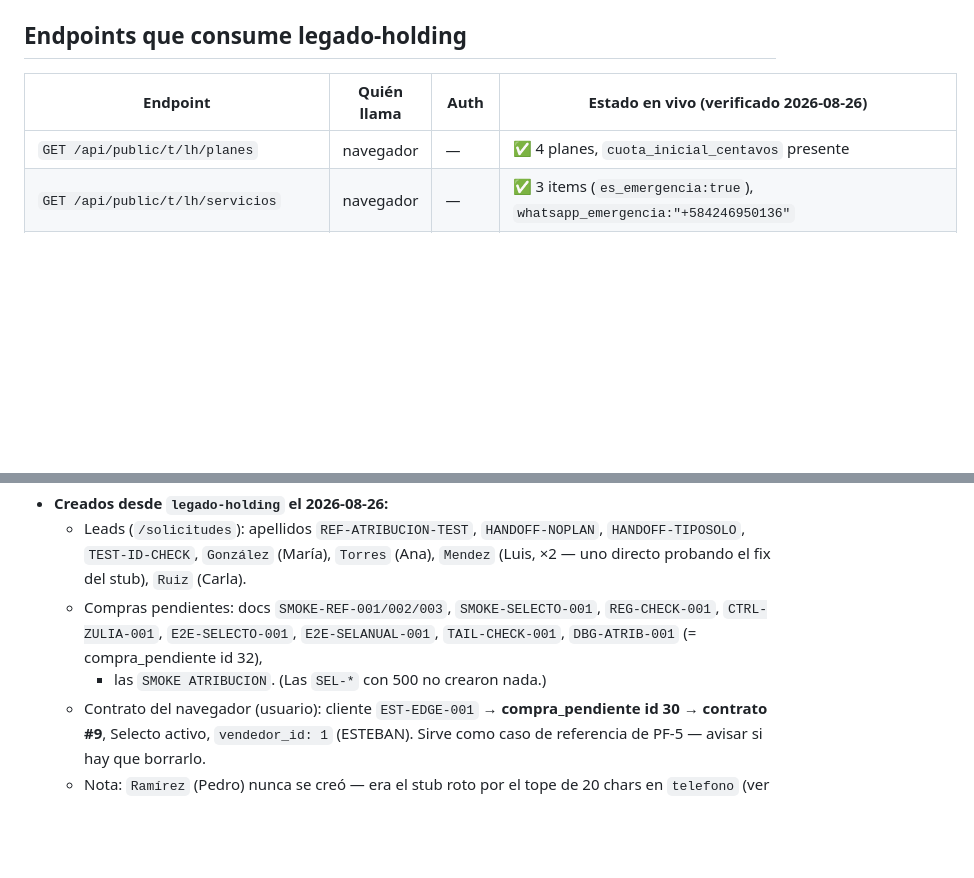
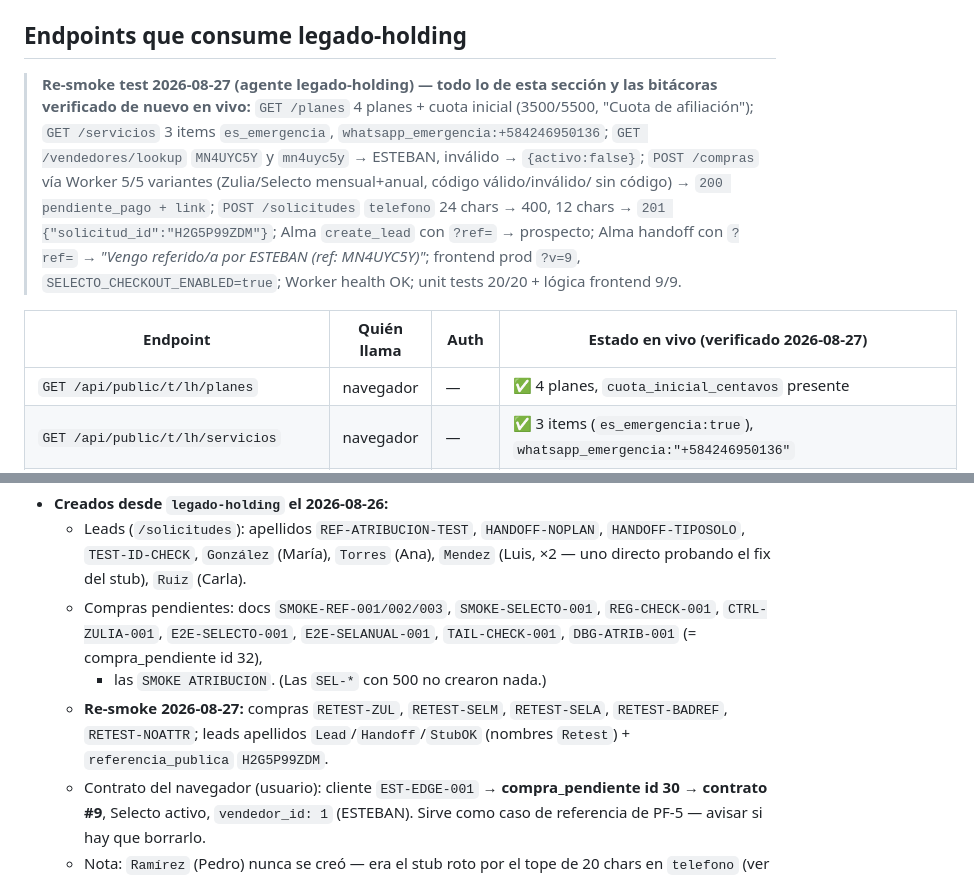
Before and after one commit to estebanjvasquez/legado-holding, a Markdown page: docs/pruebas-tenant-lh-para-prevision.md, 2 parts joined by grey strips. Rendered like a GitHub page; blank space fills up the shorter version.

Commit message:
docs: re-smoke test 2026-08-27 — todo el archivo reverificado en vivo
Co-Authored-By: Claude Sonnet 5 <noreply@anthropic.com>

```diff
--- a/docs/pruebas-tenant-lh-para-prevision.md
+++ b/docs/pruebas-tenant-lh-para-prevision.md
@@ -43,7 +43,19 @@ internos. El catálogo y `/solicitudes` son públicos, sin token.
 
 ## Endpoints que consume legado-holding
 
-| Endpoint | Quién llama | Auth | Estado en vivo (verificado 2026-08-26) |
+> **Re-smoke test 2026-08-27 (agente legado-holding) — todo lo de esta sección y
+> las bitácoras verificado de nuevo en vivo:** `GET /planes` 4 planes + cuota
+> inicial (3500/5500, "Cuota de afiliación"); `GET /servicios` 3 items
+> `es_emergencia`, `whatsapp_emergencia:+584246950136`; `GET /vendedores/lookup`
+> `MN4UYC5Y` y `mn4uyc5y` → ESTEBAN, inválido → `{activo:false}`; `POST /compras`
+> vía Worker 5/5 variantes (Zulia/Selecto mensual+anual, código válido/inválido/
+> sin código) → `200 pendiente_pago + link`; `POST /solicitudes` `telefono` 24
+> chars → 400, 12 chars → `201 {"solicitud_id":"H2G5P99ZDM"}`; Alma `create_lead`
+> con `?ref=` → prospecto; Alma handoff con `?ref=` → *"Vengo referido/a por
+> ESTEBAN (ref: MN4UYC5Y)"*; frontend prod `?v=9`, `SELECTO_CHECKOUT_ENABLED=true`;
+> Worker health OK; unit tests 20/20 + lógica frontend 9/9.
+
+| Endpoint | Quién llama | Auth | Estado en vivo (verificado 2026-08-27) |
 |---|---|---|---|
 | `GET /api/public/t/lh/planes` | navegador | — | ✅ 4 planes, `cuota_inicial_centavos` presente |
 | `GET /api/public/t/lh/servicios` | navegador | — | ✅ 3 items (`es_emergencia:true`), `whatsapp_emergencia:"+584246950136"` |
@@ -149,6 +161,9 @@ Stub de atribución del handoff a WhatsApp (mismo endpoint):
     `REG-CHECK-001`, `CTRL-ZULIA-001`, `E2E-SELECTO-001`, `E2E-SELANUAL-001`,
     `TAIL-CHECK-001`, `DBG-ATRIB-001` (= compra_pendiente id 32),
     + las `SMOKE ATRIBUCION`. (Las `SEL-*` con 500 no crearon nada.)
+  - **Re-smoke 2026-08-27:** compras `RETEST-ZUL`, `RETEST-SELM`, `RETEST-SELA`,
+    `RETEST-BADREF`, `RETEST-NOATTR`; leads apellidos `Lead`/`Handoff`/`StubOK`
+    (nombres `Retest`) + `referencia_publica` `H2G5P99ZDM`.
   - Contrato del navegador (usuario): cliente `EST-EDGE-001` →
     **compra_pendiente id 30 → contrato #9**, Selecto activo, `vendedor_id: 1`
     (ESTEBAN). Sirve como caso de referencia de PF-5 — avisar si hay que borrarlo.
```
